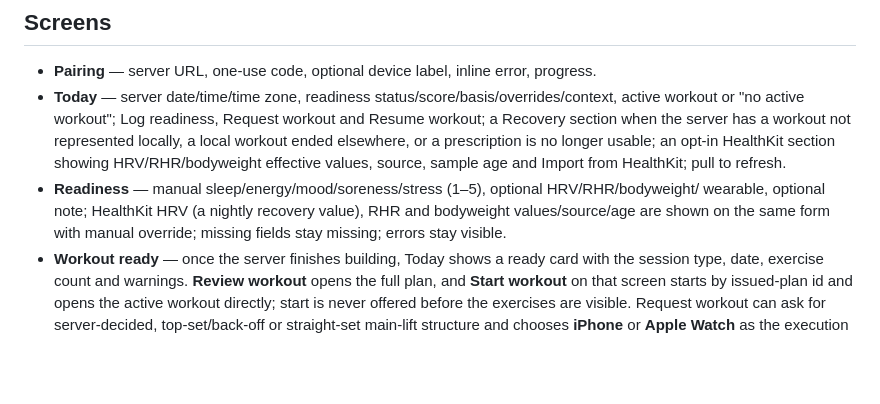
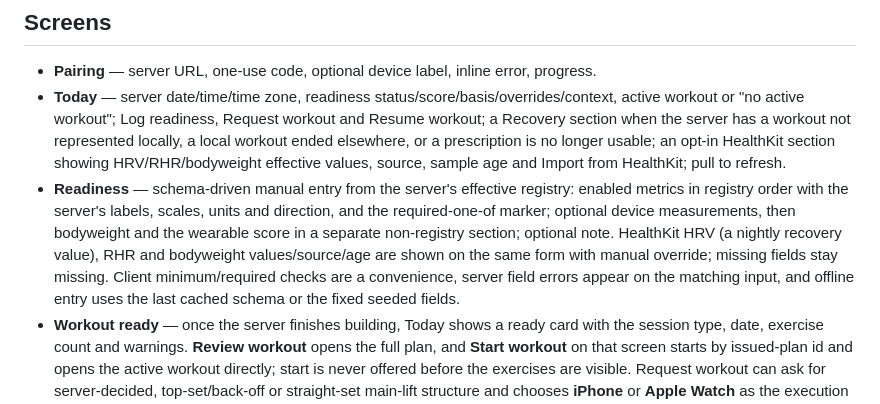
Before and after one commit to georgesdib/StrengthApp, a Markdown page: README.md, the part around the change. Rendered like a GitHub page; blank space fills up the shorter version.

```diff
--- a/README.md
+++ b/README.md
@@ -84,10 +84,13 @@ notifications, offline behaviour, History execution timeline, HealthKit and trou
   section when the server has a workout not represented locally, a local workout ended elsewhere,
   or a prescription is no longer usable; an opt-in HealthKit section showing HRV/RHR/bodyweight
   effective values, source, sample age and Import from HealthKit; pull to refresh.
-- **Readiness** — manual sleep/energy/mood/soreness/stress (1–5), optional HRV/RHR/bodyweight/
-  wearable, optional note; HealthKit HRV (a nightly recovery value), RHR and bodyweight
-  values/source/age are shown on the same form with manual override; missing fields stay missing;
-  errors stay visible.
+- **Readiness** — schema-driven manual entry from the server's effective registry: enabled
+  metrics in registry order with the server's labels, scales, units and direction, and the
+  required-one-of marker; optional device measurements, then bodyweight and the wearable score in
+  a separate non-registry section; optional note. HealthKit HRV (a nightly recovery value), RHR and
+  bodyweight values/source/age are shown on the same form with manual override; missing fields stay
+  missing. Client minimum/required checks are a convenience, server field errors appear on the
+  matching input, and offline entry uses the last cached schema or the fixed seeded fields.
 - **Workout ready** — once the server finishes building, Today shows a ready card with the
   session type, date, exercise count and warnings. **Review workout** opens the full plan, and
   **Start workout** on that screen starts by issued-plan id and opens the active workout directly;
```
Also changed, not shown: USER-GUIDE.md (+25 -1 lines), docs/READINESS-REGISTRY.md (added, +56 -0 lines), docs/README.md (+5 -0 lines), docs/images/readiness-registry-filled.png (added), docs/images/readiness-registry-form.png (added), 13 other files.
